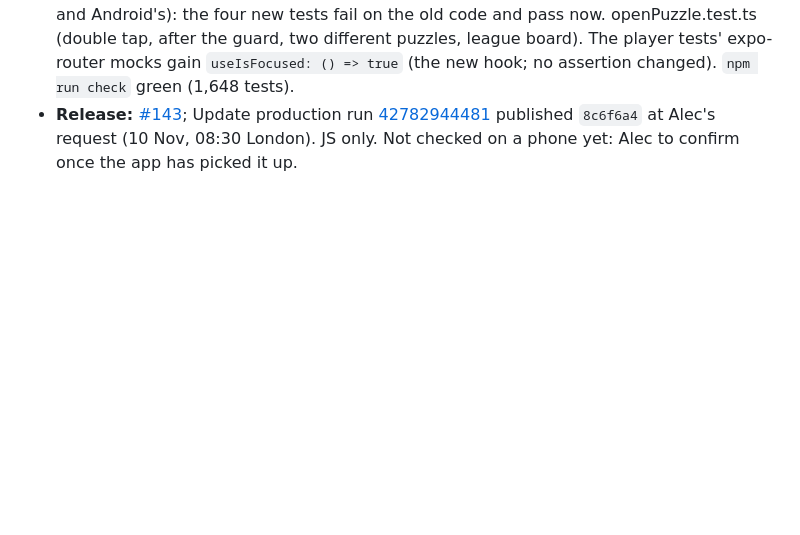
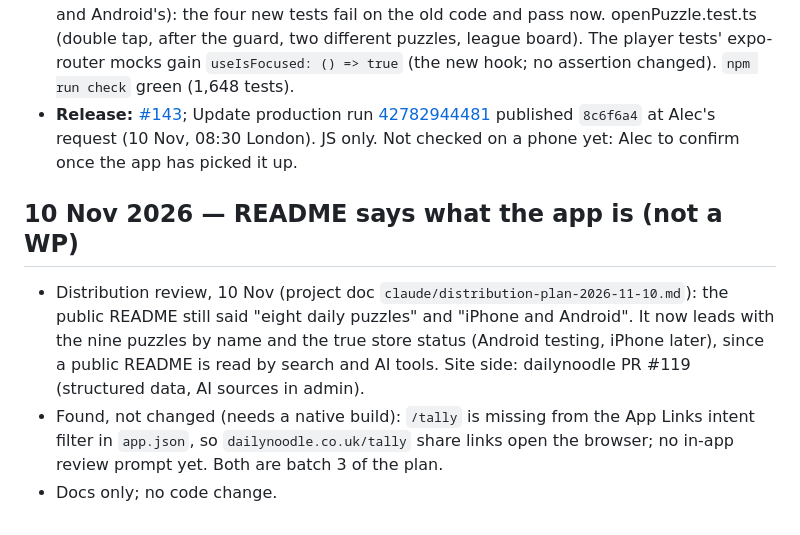
Before and after one commit to alecldarlow-cell/Daily-noodle-app, a Markdown page: docs/log.md, the part around the change. GitHub-like rendering; blank space fills up the shorter version.

```diff
--- a/docs/log.md
+++ b/docs/log.md
@@ -1124,3 +1124,9 @@ Alec ran an outside review of the app and asked for its findings to be checked a
 - Fix: the latch counts Android's Back only while its player is focused (`useIsFocused`); a second tap on the same card within 800 ms (`DOUBLE_TAP_MS`) is dropped (`openPuzzle`'s push, and `pushPuzzle` for the league board).
 - **Tests:** playerBack.test.tsx (How to play then Back, twice; two stacked copies, own Back and Android's): the four new tests fail on the old code and pass now. openPuzzle.test.ts (double tap, after the guard, two different puzzles, league board). The player tests' expo-router mocks gain `useIsFocused: () => true` (the new hook; no assertion changed). `npm run check` green (1,648 tests).
 - **Release:** [#143](https://github.com/alecldarlow-cell/Daily-noodle-app/pull/143); Update production run [42782944481](https://github.com/alecldarlow-cell/Daily-noodle-app/actions/runs/42782944481) published `8c6f6a4` at Alec's request (10 Nov, 08:30 London). JS only. Not checked on a phone yet: Alec to confirm once the app has picked it up.
+
+## 10 Nov 2026 — README says what the app is (not a WP)
+
+- Distribution review, 10 Nov (project doc `claude/distribution-plan-2026-11-10.md`): the public README still said "eight daily puzzles" and "iPhone and Android". It now leads with the nine puzzles by name and the true store status (Android testing, iPhone later), since a public README is read by search and AI tools. Site side: dailynoodle PR #119 (structured data, AI sources in admin).
+- Found, not changed (needs a native build): `/tally` is missing from the App Links intent filter in `app.json`, so `dailynoodle.co.uk/tally` share links open the browser; no in-app review prompt yet. Both are batch 3 of the plan.
+- Docs only; no code change.
```
Also changed, not shown: README.md (+6 -2 lines).
